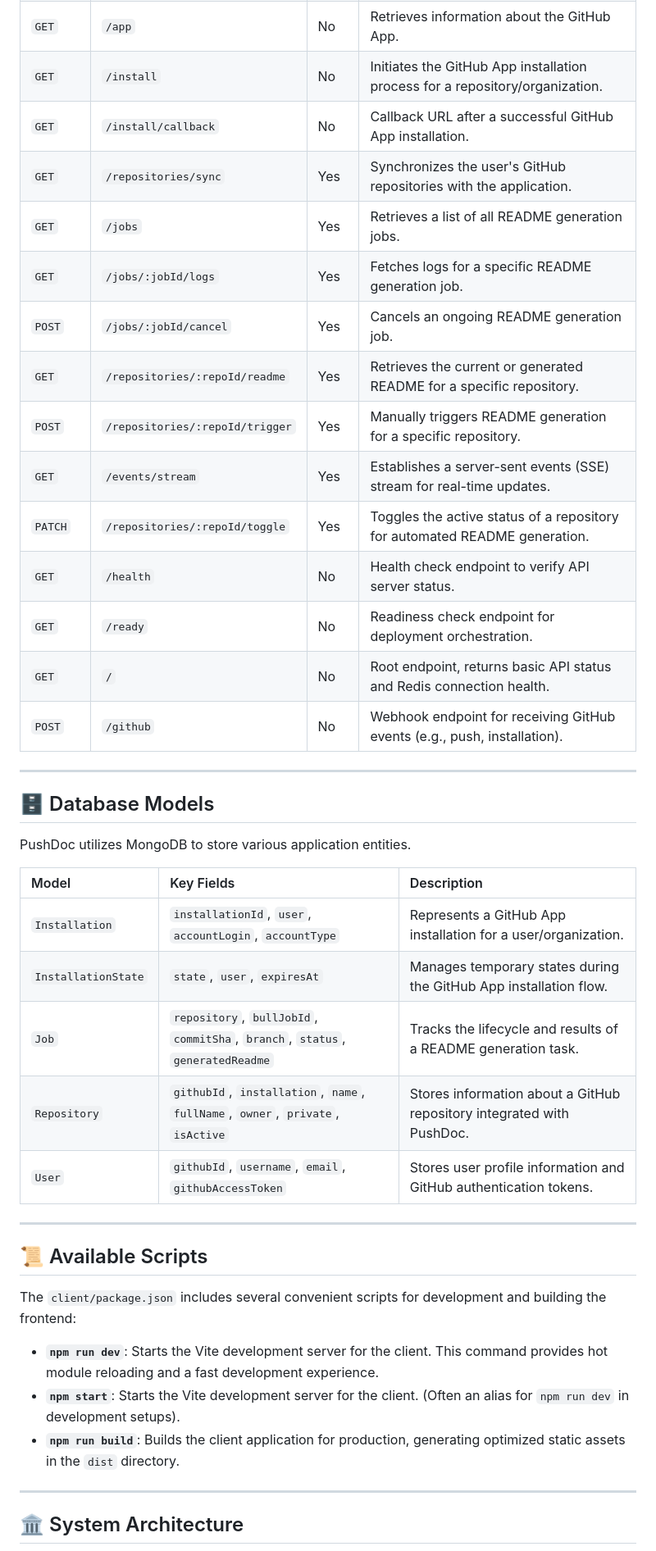
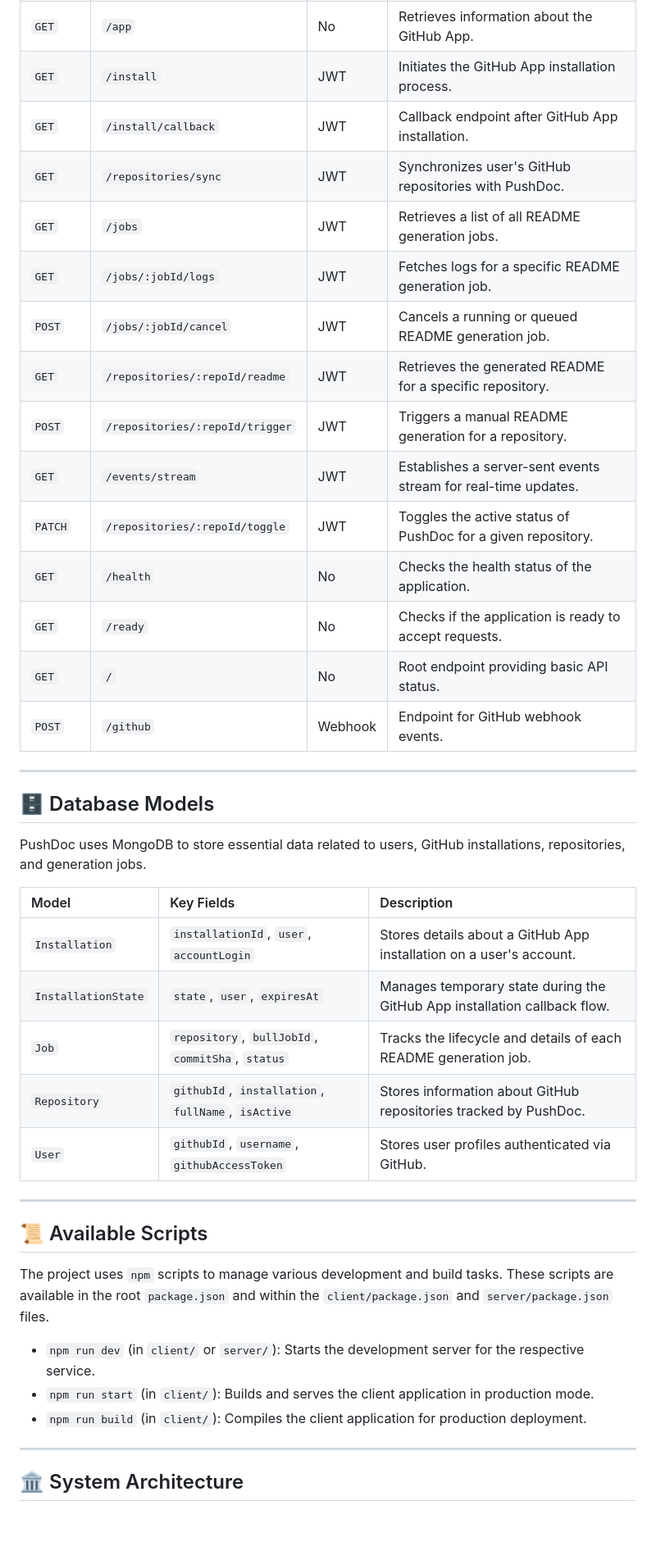
Before and after one commit to SudeepKagi/PushDoc, a Markdown page: README.md, the part around one of its changes. Shown at 82% size. Drawn GitHub-style; blank space fills up the shorter version.

```diff
--- a/README.md
+++ b/README.md
@@ -180,45 +187,42 @@ The PushDoc backend provides a comprehensive set of API endpoints to manage GitH
 | `GET` | `/app` | No | Retrieves information about the GitHub App. |
-| `GET` | `/install` | No | Initiates the GitHub App installation process for a repository/organization. |
-| `GET` | `/install/callback` | No | Callback URL after a successful GitHub App installation. |
-| `GET` | `/repositories/sync` | Yes | Synchronizes the user's GitHub repositories with the application. |
-| `GET` | `/jobs` | Yes | Retrieves a list of all README generation jobs. |
-| `GET` | `/jobs/:jobId/logs` | Yes | Fetches logs for a specific README generation job. |
-| `POST` | `/jobs/:jobId/cancel` | Yes | Cancels an ongoing README generation job. |
-| `GET` | `/repositories/:repoId/readme` | Yes | Retrieves the current or generated README for a specific repository. |
-| `POST` | `/repositories/:repoId/trigger`| Yes | Manually triggers README generation for a specific repository. |
-| `GET` | `/events/stream` | Yes | Establishes a server-sent events (SSE) stream for real-time updates. |
-| `PATCH`| `/repositories/:repoId/toggle` | Yes | Toggles the active status of a repository for automated README generation. |
-| `GET` | `/health` | No | Health check endpoint to verify API server status. |
-| `GET` | `/ready` | No | Readiness check endpoint for deployment orchestration. |
-| `GET` | `/` | No | Root endpoint, returns basic API status and Redis connection health. |
-| `POST` | `/github` | No | Webhook endpoint for receiving GitHub events (e.g., push, installation). |
+| `GET` | `/install` | JWT | Initiates the GitHub App installation process. |
+| `GET` | `/install/callback` | JWT | Callback endpoint after GitHub App installation. |
+| `GET` | `/repositories/sync` | JWT | Synchronizes user's GitHub repositories with PushDoc. |
+| `GET` | `/jobs` | JWT | Retrieves a list of all README generation jobs. |
+| `GET` | `/jobs/:jobId/logs` | JWT | Fetches logs for a specific README generation job. |
+| `POST` | `/jobs/:jobId/cancel` | JWT | Cancels a running or queued README generation job. |
+| `GET` | `/repositories/:repoId/readme` | JWT | Retrieves the generated README for a specific repository. |
+| `POST` | `/repositories/:repoId/trigger`| JWT | Triggers a manual README generation for a repository. |
+| `GET` | `/events/stream` | JWT | Establishes a server-sent events stream for real-time updates. |
+| `PATCH`| `/repositories/:repoId/toggle` | JWT | Toggles the active status of PushDoc for a given repository. |
+| `GET` | `/health` | No | Checks the health status of the application. |
+| `GET` | `/ready` | No | Checks if the application is ready to accept requests. |
+| `GET` | `/` | No | Root endpoint providing basic API status. |
+| `POST` | `/github` | Webhook | Endpoint for GitHub webhook events. |
 
 ---
 
 ## 🗄️ Database Models
 
-PushDoc utilizes MongoDB to store various application entities.
+PushDoc uses MongoDB to store essential data related to users, GitHub installations, repositories, and generation jobs.
 
 | Model | Key Fields | Description |
-| :-------------- | :------------------------------------------------------------------------------- | :--------------------------------------------------------------------- |
-| `Installation` | `installationId`, `user`, `accountLogin`, `accountType` | Represents a GitHub App installation for a user/organization. |
-| `InstallationState` | `state`, `user`, `expiresAt` | Manages temporary states during the GitHub App installation flow. |
-| `Job` | `repository`, `bullJobId`, `commitSha`, `branch`, `status`, `generatedReadme` | Tracks the lifecycle and results of a README generation task. |
-| `Repository` | `githubId`, `installation`, `name`, `fullName`, `owner`, `private`, `isActive` | Stores information about a GitHub repository integrated with PushDoc. |
-| `User` | `githubId`, `username`, `email`, `githubAccessToken` | Stores user profile information and GitHub authentication tokens. |
+| :---------------- | :-------------------------------------------- | :-------------------------------------------------------------------------- |
+| `Installation` | `installationId`, `user`, `accountLogin` | Stores details about a GitHub App installation on a user's account. |
+| `InstallationState`| `state`, `user`, `expiresAt` | Manages temporary state during the GitHub App installation callback flow. |
+| `Job` | `repository`, `bullJobId`, `commitSha`, `status`| Tracks the lifecycle and details of each README generation job. |
+| `Repository` | `githubId`, `installation`, `fullName`, `isActive`| Stores information about GitHub repositories tracked by PushDoc. |
+| `User` | `githubId`, `username`, `githubAccessToken` | Stores user profiles authenticated via GitHub. |
 
 ---
 
 ## 📜 Available Scripts
 
-The `client/package.json` includes several convenient scripts for development and building the frontend:
+The project uses `npm` scripts to manage various development and build tasks. These scripts are available in the root `package.json` and within the `client/package.json` and `server/package.json` files.
 
-* **`npm run dev`**:
- Starts the Vite development server for the client. This command provides hot module reloading and a fast development experience.
-* **`npm start`**:
- Starts the Vite development server for the client. (Often an alias for `npm run dev` in development setups).
-* **`npm run build`**:
- Builds the client application for production, generating optimized static assets in the `dist` directory.
+* `npm run dev` (in `client/` or `server/`): Starts the development server for the respective service.
+* `npm run start` (in `client/`): Builds and serves the client application in production mode.
+* `npm run build` (in `client/`): Compiles the client application for production deployment.
 
 ---
 
```
Also changed, not shown: other parts of README.md (+92 -85 lines).
